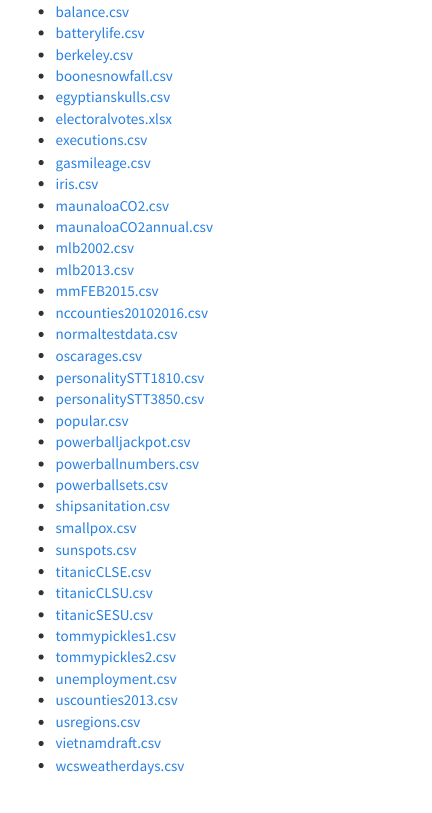
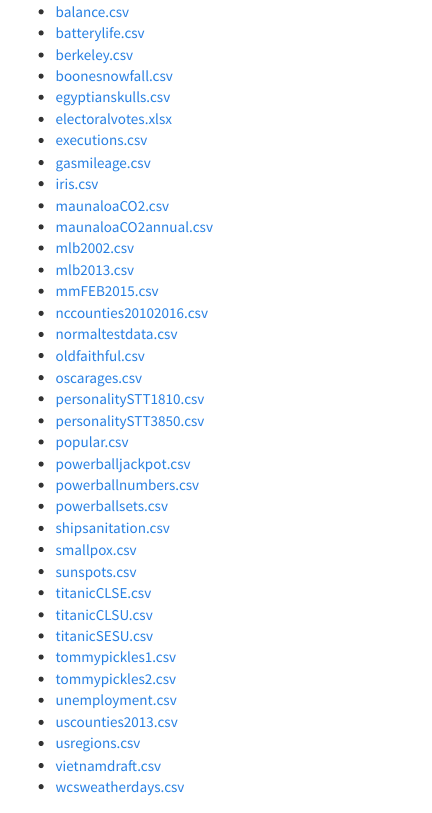
Before and after one commit to STAT-JET-ASU/Datasets, an R Markdown document (DatasetList.Rmd): the page in a window 1100 px wide, from 250 px down. The pictures show the output file DatasetList.html that the author committed with the source, opened offline.

Commit message:
Added Old Faithful data

```diff
--- a/DatasetList.Rmd
+++ b/DatasetList.Rmd
@@ -30,6 +30,7 @@ output:
 * [mmFEB2015.csv](https://raw.githubusercontent.com/STAT-JET-ASU/Datasets/master/Instructor/mmFEB2015.csv)
 * [nccounties20102016.csv](https://raw.githubusercontent.com/STAT-JET-ASU/Datasets/master/Instructor/nccounties20102016.csv)
 * [normaltestdata.csv](https://raw.githubusercontent.com/STAT-JET-ASU/Datasets/master/Instructor/normaltestdata.csv)
+* [oldfaithful.csv](https://raw.githubusercontent.com/STAT-JET-ASU/Datasets/master/Instructor/oldfaithful.csv)
 * [oscarages.csv](https://raw.githubusercontent.com/STAT-JET-ASU/Datasets/master/Instructor/oscarages.csv)
 * [personalitySTT1810.csv](https://raw.githubusercontent.com/STAT-JET-ASU/Datasets/master/Instructor/personalitySTT1810.csv)
 * [personalitySTT3850.csv](https://raw.githubusercontent.com/STAT-JET-ASU/Datasets/master/Instructor/personalitySTT3850.csv)
```
Also changed, not shown: DatasetList.html.
